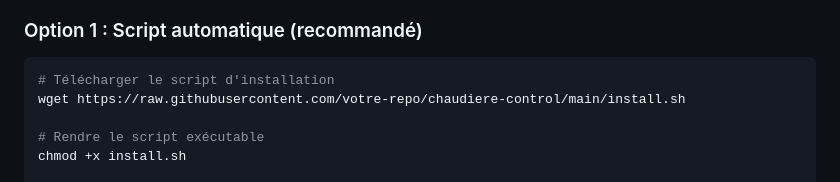
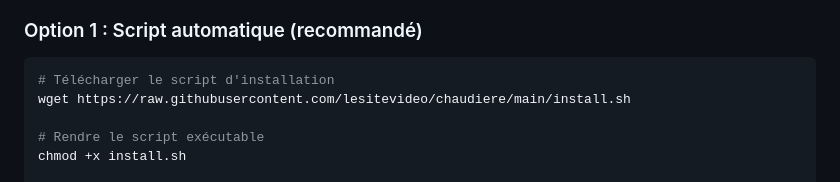
Before and after one commit to lesitevideo/chaudiere, a Markdown page: README.md, the part around the change printed below. Drawn GitHub-style.

````diff
--- a/README.md
+++ b/README.md
@@ -53,7 +53,7 @@ Interface web moderne pour contrôler votre chaudière **Chaffoteaux MIRA C GREE
 
 ```bash
 # Télécharger le script d'installation
-wget https://raw.githubusercontent.com/votre-repo/chaudiere-control/main/install.sh
+wget https://raw.githubusercontent.com/lesitevideo/chaudiere/main/install.sh
 
 # Rendre le script exécutable
 chmod +x install.sh
````
Also changed, not shown: other parts of README.md (+1 -1 lines).
